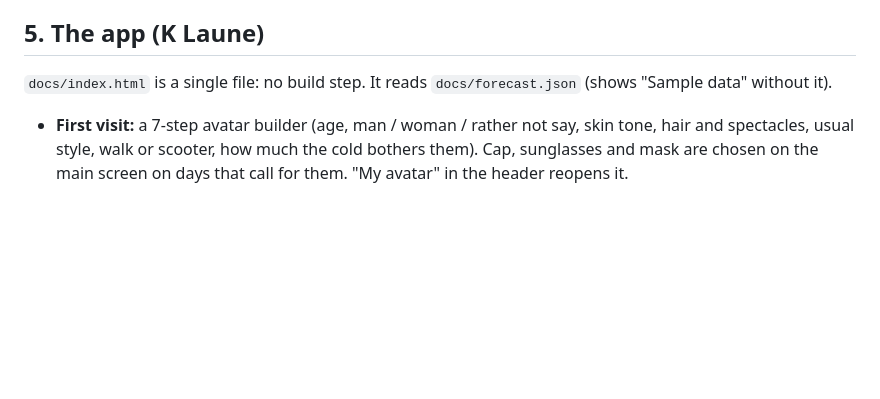
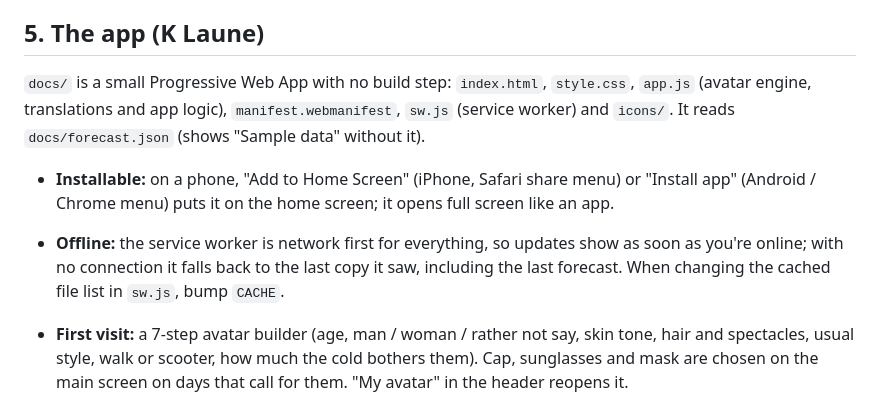
Before and after one commit to Binamraaa/Kathmandu_Climate_Insights, a Markdown page: SETUP.md, the part around the change. Drawn GitHub-style; blank space fills up the shorter version.

```diff
--- a/SETUP.md
+++ b/SETUP.md
@@ -108,7 +108,10 @@ The second line runs it straight away as a test; check `export_log.txt` afterwar
 
 ## 5. The app (K Laune)
 
-`docs/index.html` is a single file: no build step. It reads `docs/forecast.json` (shows "Sample data" without it).
+`docs/` is a small Progressive Web App with no build step: `index.html`, `style.css`, `app.js` (avatar engine, translations and app logic), `manifest.webmanifest`, `sw.js` (service worker) and `icons/`. It reads `docs/forecast.json` (shows "Sample data" without it).
+
+- **Installable:** on a phone, "Add to Home Screen" (iPhone, Safari share menu) or "Install app" (Android / Chrome menu) puts it on the home screen; it opens full screen like an app.
+- **Offline:** the service worker is network first for everything, so updates show as soon as you're online; with no connection it falls back to the last copy it saw, including the last forecast. When changing the cached file list in `sw.js`, bump `CACHE`.
 
 - **First visit:** a 7-step avatar builder (age, man / woman / rather not say, skin tone, hair and spectacles, usual style, walk or scooter, how much the cold bothers them). Cap, sunglasses and mask are chosen on the main screen on days that call for them. "My avatar" in the header reopens it.
 - **Main view:** morning and afternoon avatars in the recommended outfits, a one-line headline, rain chip (umbrella, or raincoat for riders), and the next two days.
```
Also changed, not shown: CLAUDE.md (added, +80 -0 lines), README.md (+2 -2 lines), docs/icons/apple-touch-icon.png (added), docs/icons/icon-192.png (added), docs/icons/icon-512-maskable.png (added), docs/icons/icon-512.png (added), 4 other files.
